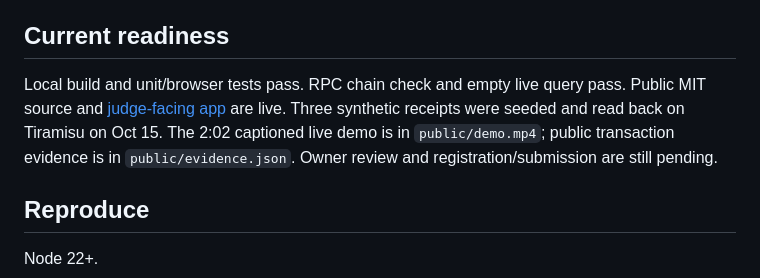
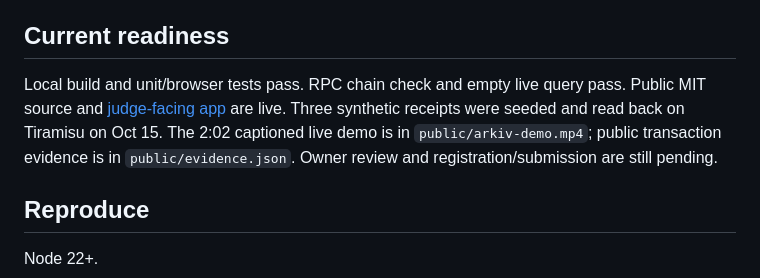
Before and after one commit to alhassanmohammederc3643-cmyk/arkiv-receipt-log, a Markdown page: README.md, the part around the change. Rendered like a GitHub page.

Commit message:
Correct demo asset filename

```diff
--- a/README.md
+++ b/README.md
@@ -12,7 +12,7 @@ A standalone, new hackathon build created on 14 October 2026. This project index
 
 ## Current readiness
 
-Local build and unit/browser tests pass. RPC chain check and empty live query pass. Public MIT source and [judge-facing app](https://arkiv-receipt-log.vercel.app/) are live. Three synthetic receipts were seeded and read back on Tiramisu on Oct 15. The 2:02 captioned live demo is in `public/demo.mp4`; public transaction evidence is in `public/evidence.json`. Owner review and registration/submission are still pending.
+Local build and unit/browser tests pass. RPC chain check and empty live query pass. Public MIT source and [judge-facing app](https://arkiv-receipt-log.vercel.app/) are live. Three synthetic receipts were seeded and read back on Tiramisu on Oct 15. The 2:02 captioned live demo is in `public/arkiv-demo.mp4`; public transaction evidence is in `public/evidence.json`. Owner review and registration/submission are still pending.
 
 ## Reproduce
 
```
